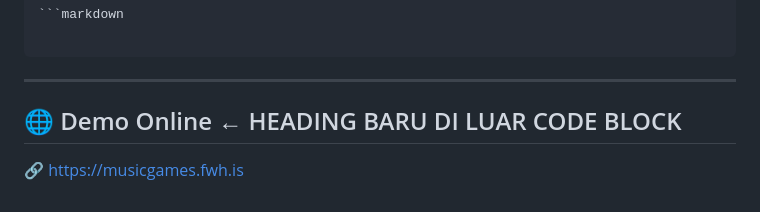
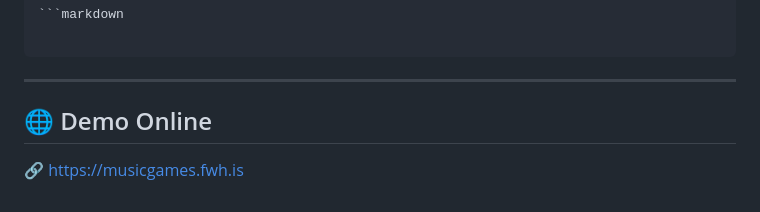
Before and after one commit to CiaOfii/Pixel-Music-Challenge, a Markdown page: README.md, the part around the change. GitHub-like rendering.

Commit message:
Update demo section heading in README.md

```diff
--- a/README.md
+++ b/README.md
@@ -115,6 +115,6 @@ git clone https://github.com/username/Pixel-Music-Challenge.git
 
 ---
 
-## 🌐 Demo Online   ← HEADING BARU DI LUAR CODE BLOCK
+## 🌐 Demo Online
 
 🔗 https://musicgames.fwh.is
```
